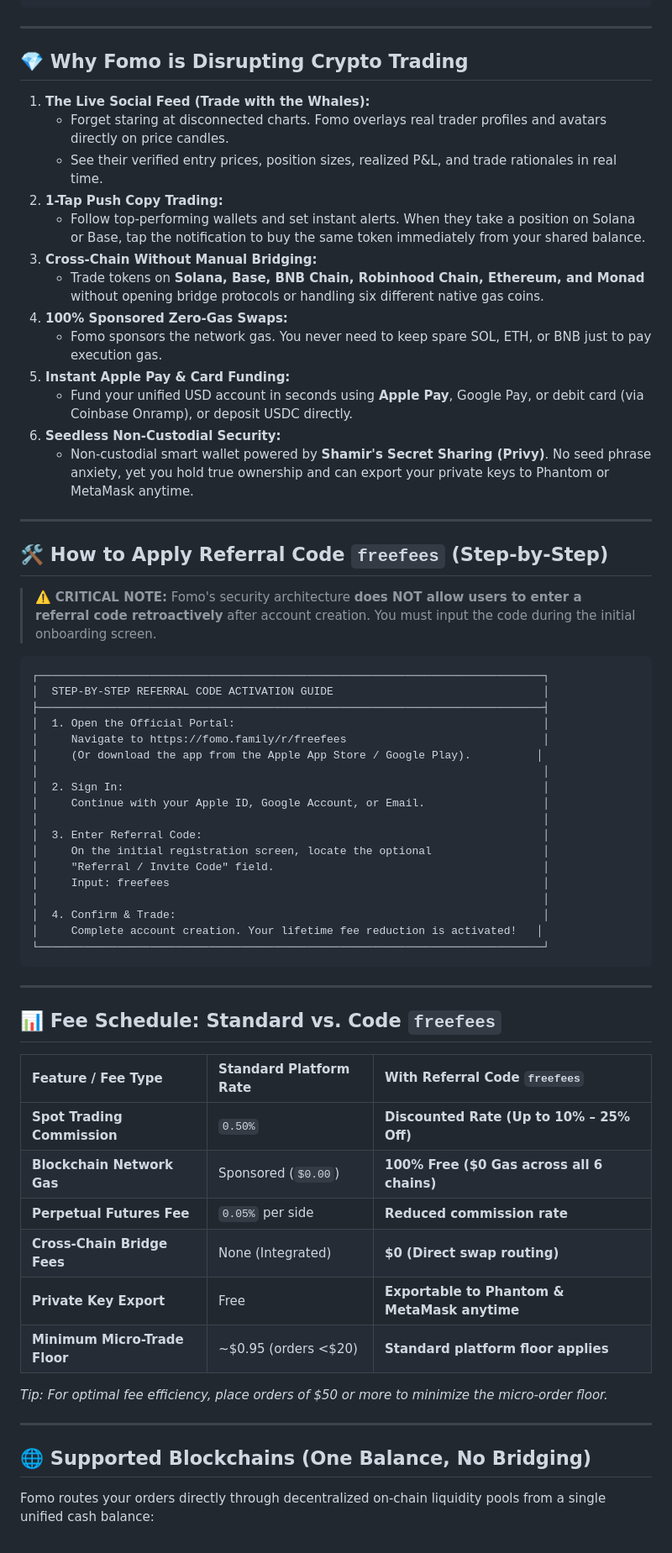
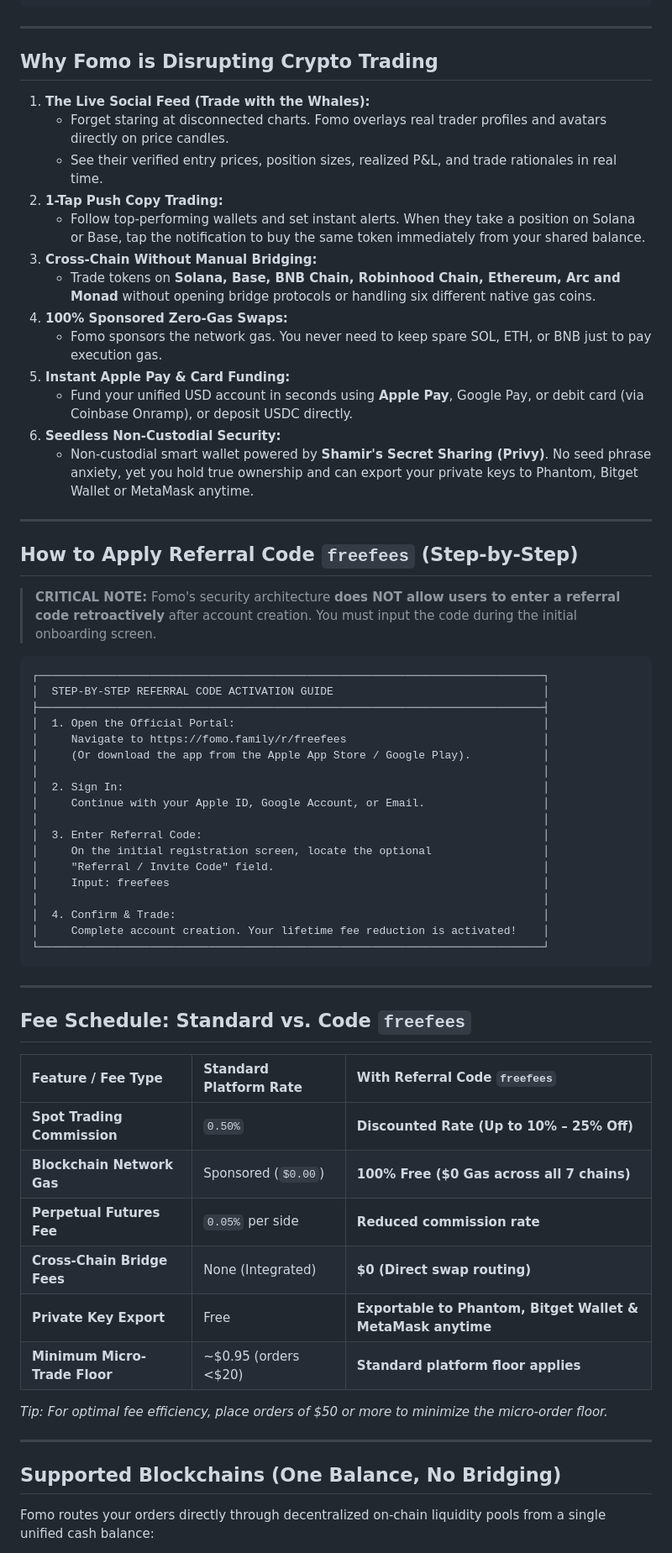
Before and after one commit to fomofamily/fomofamily, a Markdown page: README.md, the part around one of its changes. Shown at 84% size. GitHub-like rendering.

````diff
--- a/README.md
+++ b/README.md
@@ -52,7 +52,7 @@ fomo App (fomo.family)
 
 ---
 
-## 💎 Why Fomo is Disrupting Crypto Trading
+## Why Fomo is Disrupting Crypto Trading
 
 1. **The Live Social Feed (Trade with the Whales):**
    - Forget staring at disconnected charts. Fomo overlays real trader profiles and avatars directly on price candles.
@@ -60,19 +60,19 @@ fomo App (fomo.family)
 2. **1-Tap Push Copy Trading:**
    - Follow top-performing wallets and set instant alerts. When they take a position on Solana or Base, tap the notification to buy the same token immediately from your shared balance.
 3. **Cross-Chain Without Manual Bridging:**
-   - Trade tokens on **Solana, Base, BNB Chain, Robinhood Chain, Ethereum, and Monad** without opening bridge protocols or handling six different native gas coins.
+   - Trade tokens on **Solana, Base, BNB Chain, Robinhood Chain, Ethereum, Arc and Monad** without opening bridge protocols or handling six different native gas coins.
 4. **100% Sponsored Zero-Gas Swaps:**
    - Fomo sponsors the network gas. You never need to keep spare SOL, ETH, or BNB just to pay execution gas.
 5. **Instant Apple Pay & Card Funding:**
    - Fund your unified USD account in seconds using **Apple Pay**, Google Pay, or debit card (via Coinbase Onramp), or deposit USDC directly.
 6. **Seedless Non-Custodial Security:**
-   - Non-custodial smart wallet powered by **Shamir's Secret Sharing (Privy)**. No seed phrase anxiety, yet you hold true ownership and can export your private keys to Phantom or MetaMask anytime.
+   - Non-custodial smart wallet powered by **Shamir's Secret Sharing (Privy)**. No seed phrase anxiety, yet you hold true ownership and can export your private keys to Phantom, Bitget Wallet or MetaMask anytime.
 
 ---
 
-## 🛠 How to Apply Referral Code `freefees` (Step-by-Step)
+## How to Apply Referral Code `freefees` (Step-by-Step)
 
-> ⚠️ **CRITICAL NOTE:** Fomo's security architecture **does NOT allow users to enter a referral code retroactively** after account creation. You must input the code during the initial onboarding screen.
+> **CRITICAL NOTE:** Fomo's security architecture **does NOT allow users to enter a referral code retroactively** after account creation. You must input the code during the initial onboarding screen.
 
 ```
 ┌─────────────────────────────────────────────────────────────────────────────┐
@@ -80,7 +80,7 @@ fomo App (fomo.family)
 ├─────────────────────────────────────────────────────────────────────────────┤
 │  1. Open the Official Portal:                                               │
 │     Navigate to https://fomo.family/r/freefees                              │
-│     (Or download the app from the Apple App Store / Google Play).          │
+│     (Or download the app from the Apple App Store / Google Play).           │
 │                                                                             │
 │  2. Sign In:                                                                │
 │     Continue with your Apple ID, Google Account, or Email.                  │
@@ -91,28 +91,28 @@ fomo App (fomo.family)
 │     Input: freefees                                                         │
 │                                                                             │
 │  4. Confirm & Trade:                                                        │
-│     Complete account creation. Your lifetime fee reduction is activated!   │
+│     Complete account creation. Your lifetime fee reduction is activated!    │
 └─────────────────────────────────────────────────────────────────────────────┘
 ```
 
 ---
 
-## 📊 Fee Schedule: Standard vs. Code `freefees`
+## Fee Schedule: Standard vs. Code `freefees`
 
 | Feature / Fee Type | Standard Platform Rate | With Referral Code `freefees` |
 | :--- | :--- | :--- |
 | **Spot Trading Commission** | `0.50%` | **Discounted Rate (Up to 10% – 25% Off)** |
-| **Blockchain Network Gas** | Sponsored (`$0.00`) | **100% Free ($0 Gas across all 6 chains)** |
+| **Blockchain Network Gas** | Sponsored (`$0.00`) | **100% Free ($0 Gas across all 7 chains)** |
 | **Perpetual Futures Fee** | `0.05%` per side | **Reduced commission rate** |
 | **Cross-Chain Bridge Fees** | None (Integrated) | **$0 (Direct swap routing)** |
-| **Private Key Export** | Free | **Exportable to Phantom & MetaMask anytime** |
+| **Private Key Export** | Free | **Exportable to Phantom, Bitget Wallet & MetaMask anytime** |
 | **Minimum Micro-Trade Floor**| ~$0.95 (orders <$20) | **Standard platform floor applies** |
 
 *Tip: For optimal fee efficiency, place orders of $50 or more to minimize the micro-order floor.*
 
 ---
 
-## 🌐 Supported Blockchains (One Balance, No Bridging)
+## Supported Blockchains (One Balance, No Bridging)
 
 Fomo routes your orders directly through decentralized on-chain liquidity pools from a single unified cash balance:
 
````
Also changed, not shown: other parts of README.md (+24 -20 lines).
